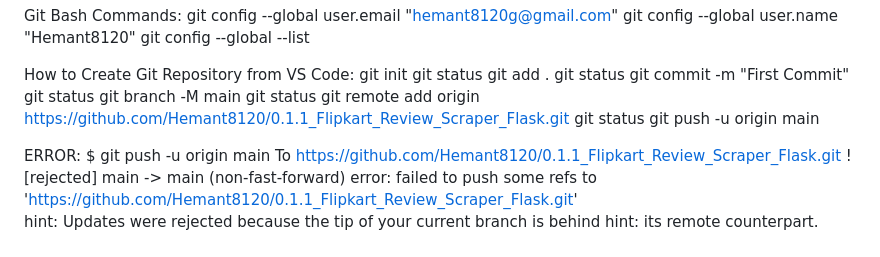
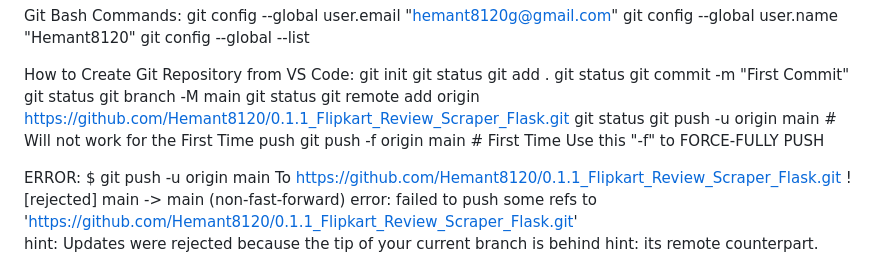
Before and after one commit to Hemant8120/1.1.1_Flipkart_Review_Scraper_Flask, a Markdown page: README.md, the part around the change. GitHub-like rendering.

Commit message:
Changes in Git Push Commands

```diff
--- a/README.md
+++ b/README.md
@@ -36,7 +36,8 @@ git branch -M main
 git status
 git remote add origin https://github.com/Hemant8120/0.1.1_Flipkart_Review_Scraper_Flask.git
 git status
-git push -u origin main
+git push -u origin main # Will not work for the First Time push
+git push -f origin main # First Time Use this "-f" to FORCE-FULLY PUSH
 
 ERROR:
 $ git push -u origin main
```
